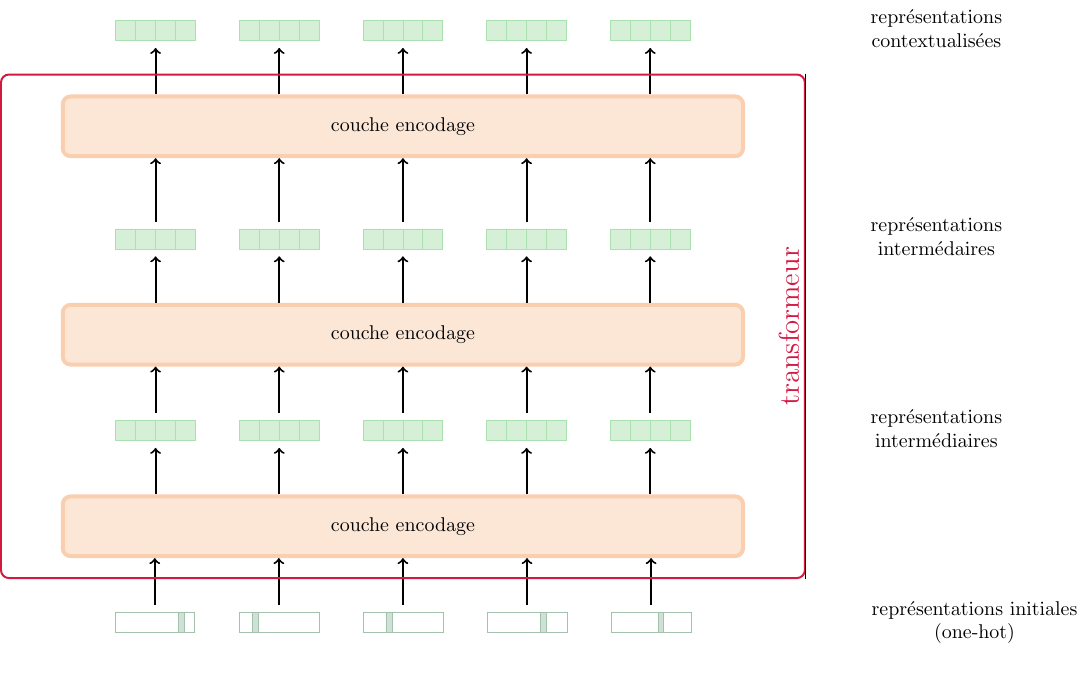
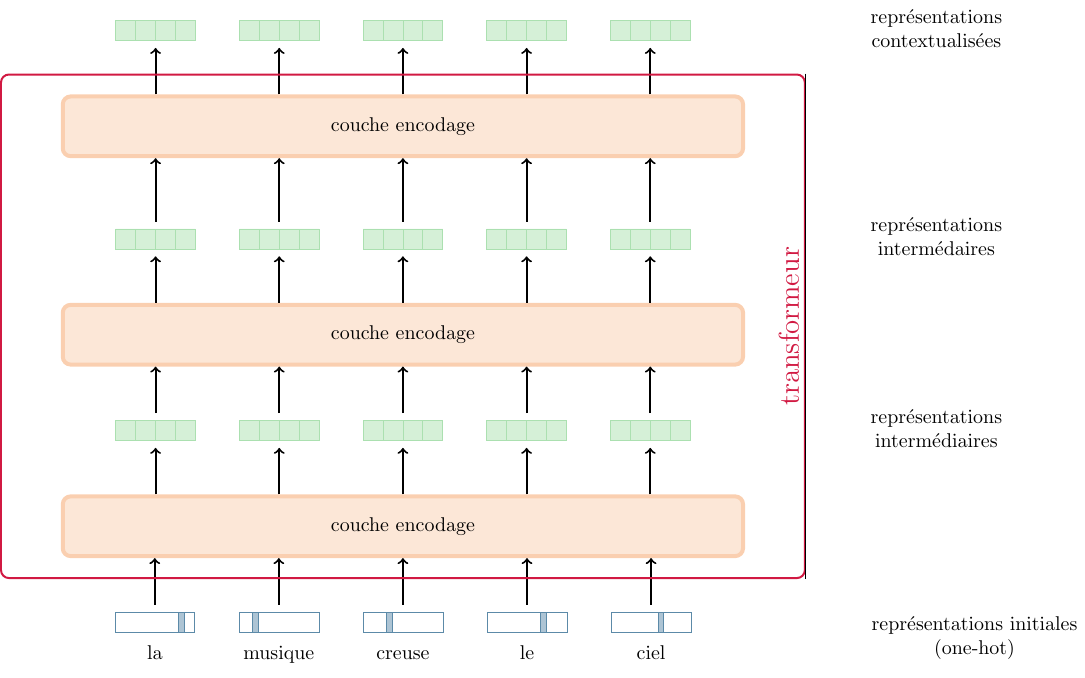
Before and after one commit to guillaume-wisniewski/nlp_tex_figures, a LaTeX figure (tex/text_-_transformer_encoder_layer.tex): the whole page. Compiled offline with pdfLaTeX.

Commit message:
sparse representation

```diff
--- a/tex/text_-_transformer_encoder_layer.tex
+++ b/tex/text_-_transformer_encoder_layer.tex
@@ -15,11 +15,12 @@
     column sep=1.5em,
     below=2em of layer1,
     minimum width=2em,]
-            { \tikz{\node[draw=cambridgeblue, minimum height=1em, minimum width=4em] (w0) at (0, 0) {}; \draw[cambridgeblue, fill=cambridgeblue!50] (w0.south west) ++(80/100*4em, 0) rectangle ++(0.1, 1em)} \&
-              \tikz{\node[draw=cambridgeblue, minimum height=1em, minimum width=4em] (w0) at (0, 0) {}; \draw[cambridgeblue, fill=cambridgeblue!50] (w0.south west) ++(17/100*4em, 0) rectangle ++(0.1, 1em)} \&
-              \tikz{\node[draw=cambridgeblue, minimum height=1em, minimum width=4em] (w0) at (0, 0) {}; \draw[cambridgeblue, fill=cambridgeblue!50] (w0.south west) ++(30/100*4em, 0) rectangle ++(0.1, 1em)} \&
-              \tikz{\node[draw=cambridgeblue, minimum height=1em, minimum width=4em] (w0) at (0, 0) {}; \draw[cambridgeblue, fill=cambridgeblue!50] (w0.south west) ++(67/100*4em, 0) rectangle ++(0.1, 1em)} \&
-              \tikz{\node[draw=cambridgeblue, minimum height=1em, minimum width=4em] (w0) at (0, 0) {}; \draw[cambridgeblue, fill=cambridgeblue!50] (w0.south west) ++(59/100*4em, 0) rectangle ++(0.1, 1em)} \\
+            { \tikz{\node[draw=airforceblue, minimum height=1em, minimum width=4em] (w0) at (0, 0) {}; \draw[airforceblue, fill=airforceblue!50] (w0.south west) ++(80/100*4em, 0) rectangle ++(0.1, 1em)} \&
+              \tikz{\node[draw=airforceblue, minimum height=1em, minimum width=4em] (w0) at (0, 0) {}; \draw[airforceblue, fill=airforceblue!50] (w0.south west) ++(17/100*4em, 0) rectangle ++(0.1, 1em)} \&
+              \tikz{\node[draw=airforceblue, minimum height=1em, minimum width=4em] (w0) at (0, 0) {}; \draw[airforceblue, fill=airforceblue!50] (w0.south west) ++(30/100*4em, 0) rectangle ++(0.1, 1em)} \&
+              \tikz{\node[draw=airforceblue, minimum height=1em, minimum width=4em] (w0) at (0, 0) {}; \draw[airforceblue, fill=airforceblue!50] (w0.south west) ++(67/100*4em, 0) rectangle ++(0.1, 1em)} \&
+              \tikz{\node[draw=airforceblue, minimum height=1em, minimum width=4em] (w0) at (0, 0) {}; \draw[airforceblue, fill=airforceblue!50] (w0.south west) ++(59/100*4em, 0) rectangle ++(0.1, 1em)} \\
+              la \& musique \& creuse \& le \& ciel \\
             };
 
 
```
Also changed, not shown: 1 other file.
